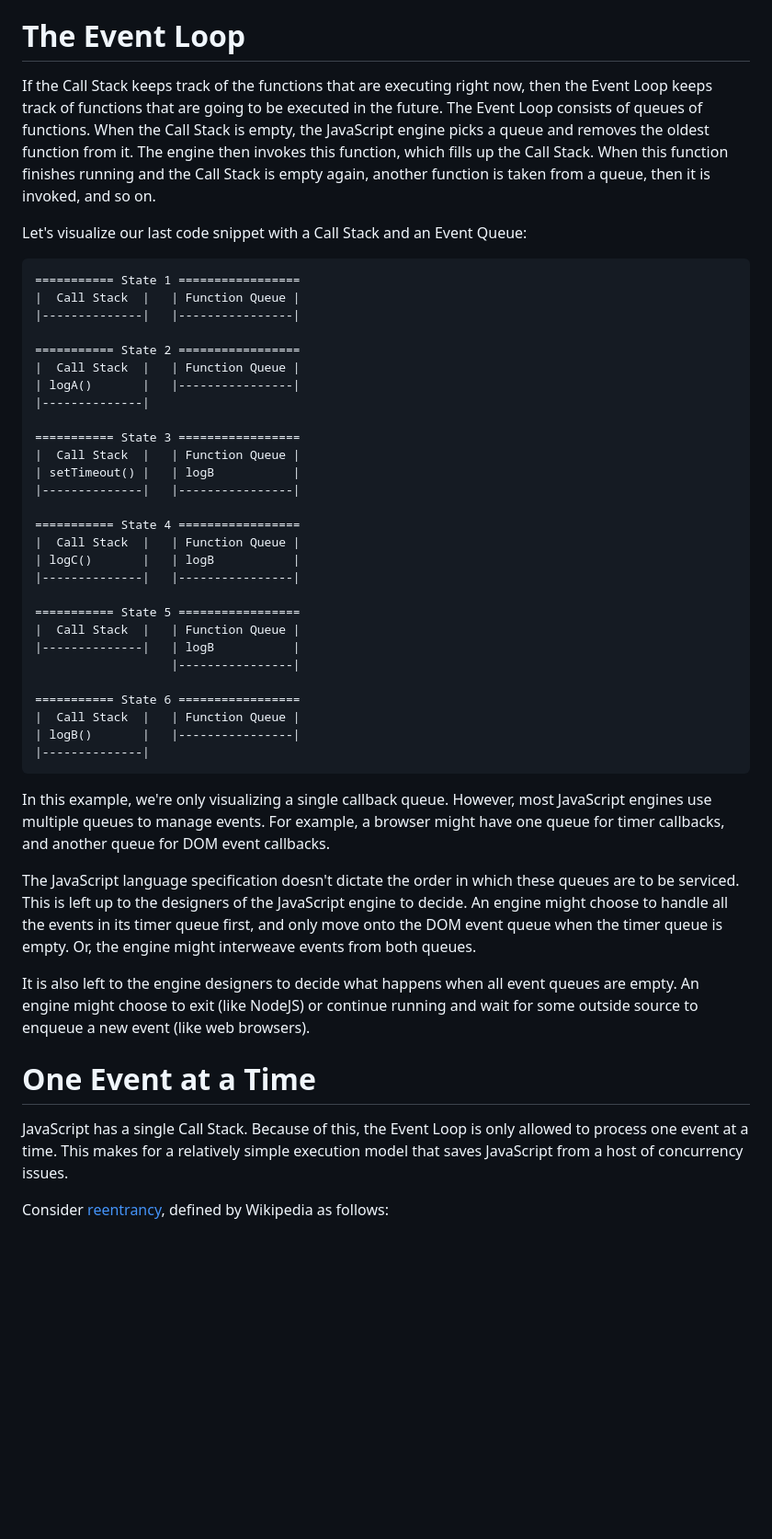
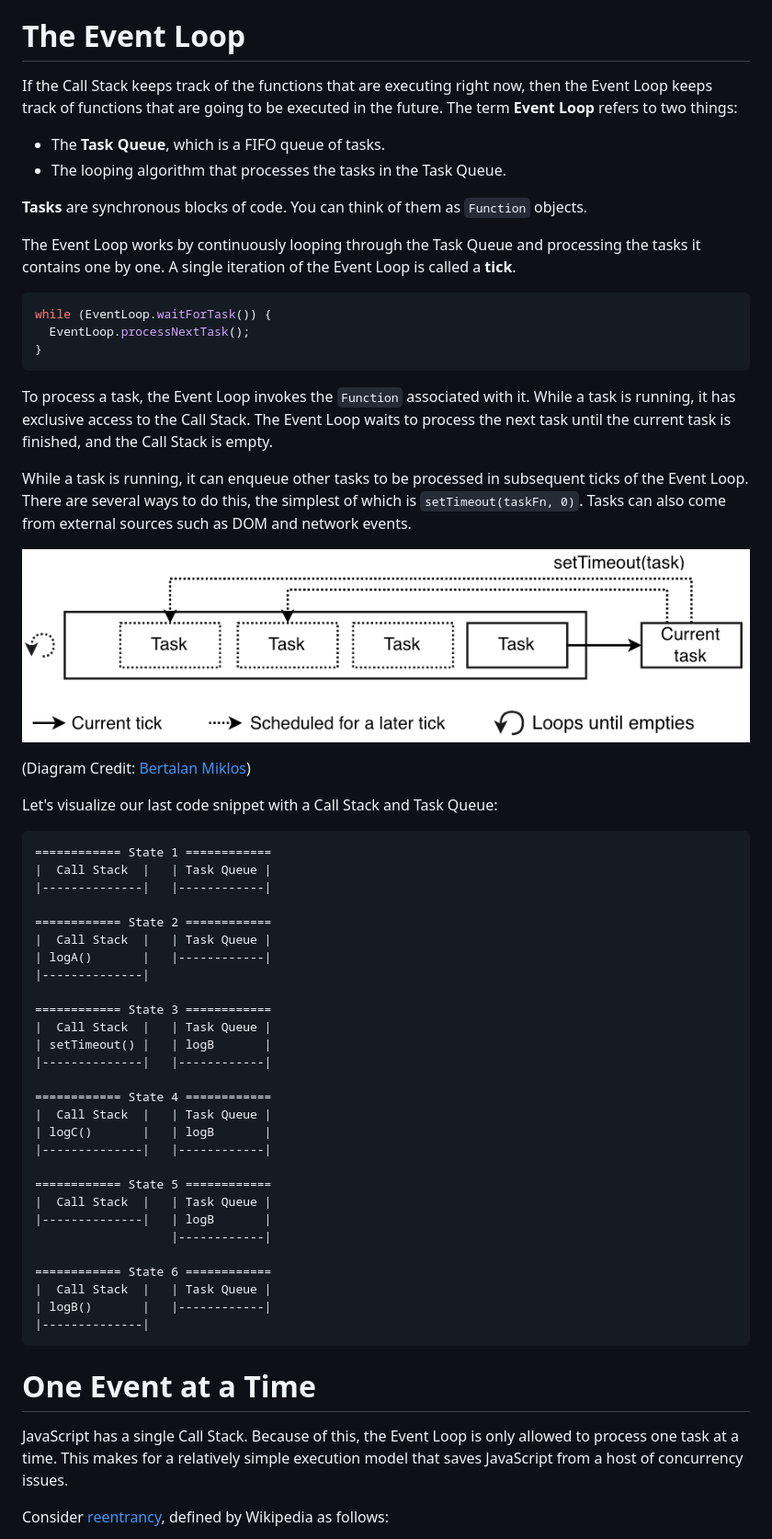
Before and after one commit to Hopding/how-js-works-blog-post, a Markdown page: how-js-works-blog-post.md, the part around the change printed below. Shown: that part at 92% size. GitHub-like rendering; pictures changed too: basic_event_loop_21.png (added); blank space fills up the shorter version.

Commit message:
Almost done

````diff
--- a/how-js-works-blog-post.md
+++ b/how-js-works-blog-post.md
@@ -195,50 +195,65 @@ Interesting! The same thing still happens. To understand why, we need to underst
 
 # The Event Loop
 
-If the Call Stack keeps track of the functions that are executing right now, then the Event Loop keeps track of functions that are going to be executed in the future. The Event Loop consists of queues of functions. When the Call Stack is empty, the JavaScript engine picks a queue and removes the oldest function from it. The engine then invokes this function, which fills up the Call Stack. When this function finishes running and the Call Stack is empty again, another function is taken from a queue, then it is invoked, and so on.
+If the Call Stack keeps track of the functions that are executing right now, then the Event Loop keeps track of functions that are going to be executed in the future. The term **Event Loop** refers to two things:
 
-Let's visualize our last code snippet with a Call Stack and an Event Queue:
+- The **Task Queue**, which is a FIFO queue of tasks.
+- The looping algorithm that processes the tasks in the Task Queue.
+
+**Tasks** are synchronous blocks of code. You can think of them as `Function` objects.
+
+The Event Loop works by continuously looping through the Task Queue and processing the tasks it contains one by one. A single iteration of the Event Loop is called a **tick**.
+
+```js
+while (EventLoop.waitForTask()) {
+  EventLoop.processNextTask();
+}
+```
+
+To process a task, the Event Loop invokes the `Function` associated with it. While a task is running, it has exclusive access to the Call Stack. The Event Loop waits to process the next task until the current task is finished, and the Call Stack is empty.
+
+While a task is running, it can enqueue other tasks to be processed in subsequent ticks of the Event Loop. There are several ways to do this, the simplest of which is `setTimeout(taskFn, 0)`. Tasks can also come from external sources such as DOM and network events.
+
+![The JavaScript Event Loop](basic_event_loop_21.png)
+
+(Diagram Credit: [Bertalan Miklos](https://blog.risingstack.com/writing-a-javascript-framework-execution-timing-beyond-settimeout/))
+
+Let's visualize our last code snippet with a Call Stack and Task Queue:
 
 ```
-=========== State 1 =================
-|  Call Stack  |   | Function Queue |
-|--------------|   |----------------|
+============ State 1 ============
+|  Call Stack  |   | Task Queue |
+|--------------|   |------------|
 
-=========== State 2 =================
-|  Call Stack  |   | Function Queue |
-| logA()       |   |----------------|
+============ State 2 ============
+|  Call Stack  |   | Task Queue |
+| logA()       |   |------------|
 |--------------|
 
-=========== State 3 =================
-|  Call Stack  |   | Function Queue |
-| setTimeout() |   | logB           |
-|--------------|   |----------------|
+============ State 3 ============
+|  Call Stack  |   | Task Queue |
+| setTimeout() |   | logB       |
+|--------------|   |------------|
 
-=========== State 4 =================
-|  Call Stack  |   | Function Queue |
-| logC()       |   | logB           |
-|--------------|   |----------------|
+============ State 4 ============
+|  Call Stack  |   | Task Queue |
+| logC()       |   | logB       |
+|--------------|   |------------|
 
-=========== State 5 =================
-|  Call Stack  |   | Function Queue |
-|--------------|   | logB           |
-                   |----------------|
+============ State 5 ============
+|  Call Stack  |   | Task Queue |
+|--------------|   | logB       |
+                   |------------|
 
-=========== State 6 =================
-|  Call Stack  |   | Function Queue |
-| logB()       |   |----------------|
+============ State 6 ============
+|  Call Stack  |   | Task Queue |
+| logB()       |   |------------|
 |--------------|
 ```
 
-In this example, we're only visualizing a single callback queue. However, most JavaScript engines use multiple queues to manage events. For example, a browser might have one queue for timer callbacks, and another queue for DOM event callbacks.
-
-The JavaScript language specification doesn't dictate the order in which these queues are to be serviced. This is left up to the designers of the JavaScript engine to decide. An engine might choose to handle all the events in its timer queue first, and only move onto the DOM event queue when the timer queue is empty. Or, the engine might interweave events from both queues.
-
-It is also left to the engine designers to decide what happens when all event queues are empty. An engine might choose to exit (like NodeJS) or continue running and wait for some outside source to enqueue a new event (like web browsers).
-
 # One Event at a Time
 
-JavaScript has a single Call Stack. Because of this, the Event Loop is only allowed to process one event at a time. This makes for a relatively simple execution model that saves JavaScript from a host of concurrency issues.
+JavaScript has a single Call Stack. Because of this, the Event Loop is only allowed to process one task at a time. This makes for a relatively simple execution model that saves JavaScript from a host of concurrency issues.
 
 Consider [reentrancy](<https://en.wikipedia.org/wiki/Reentrancy_(computing)>), defined by Wikipedia as follows:
 
````
Also changed, not shown: other parts of how-js-works-blog-post.md (+12 -12 lines), stuff.md (+4 -0 lines), 1 other file.
